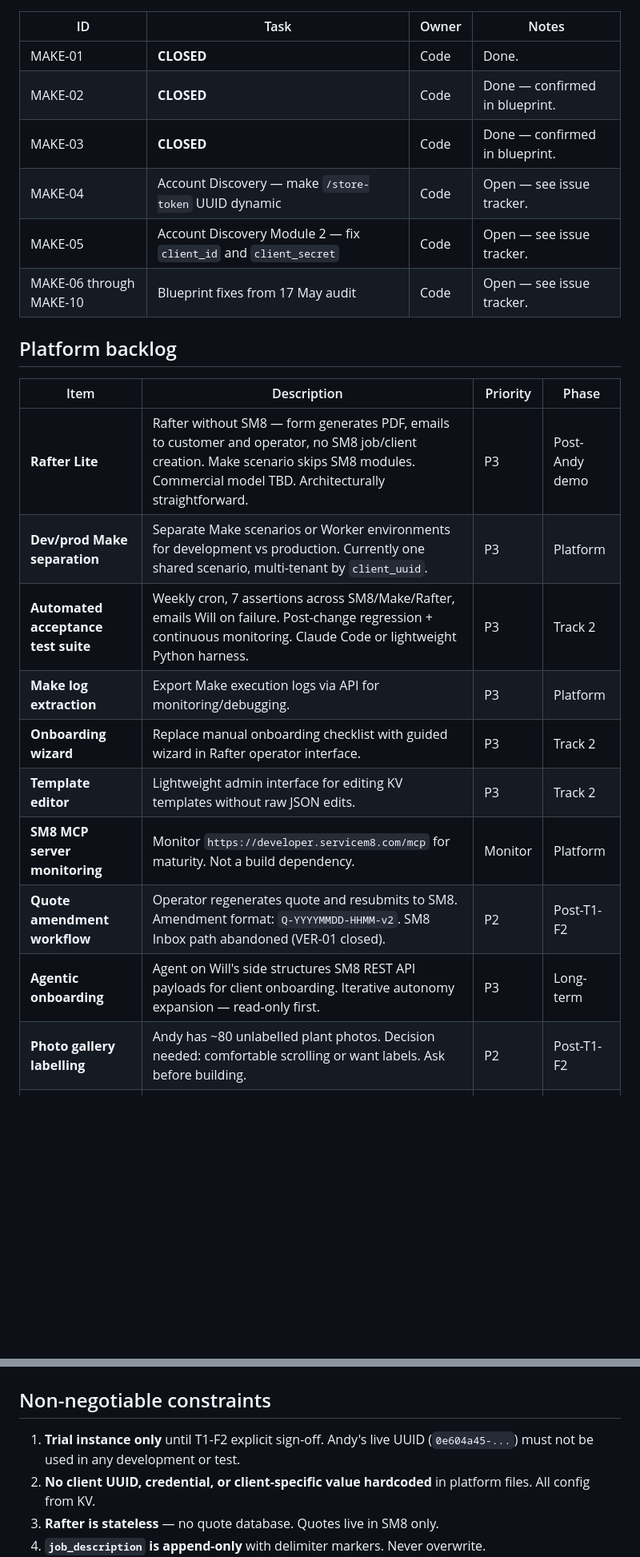
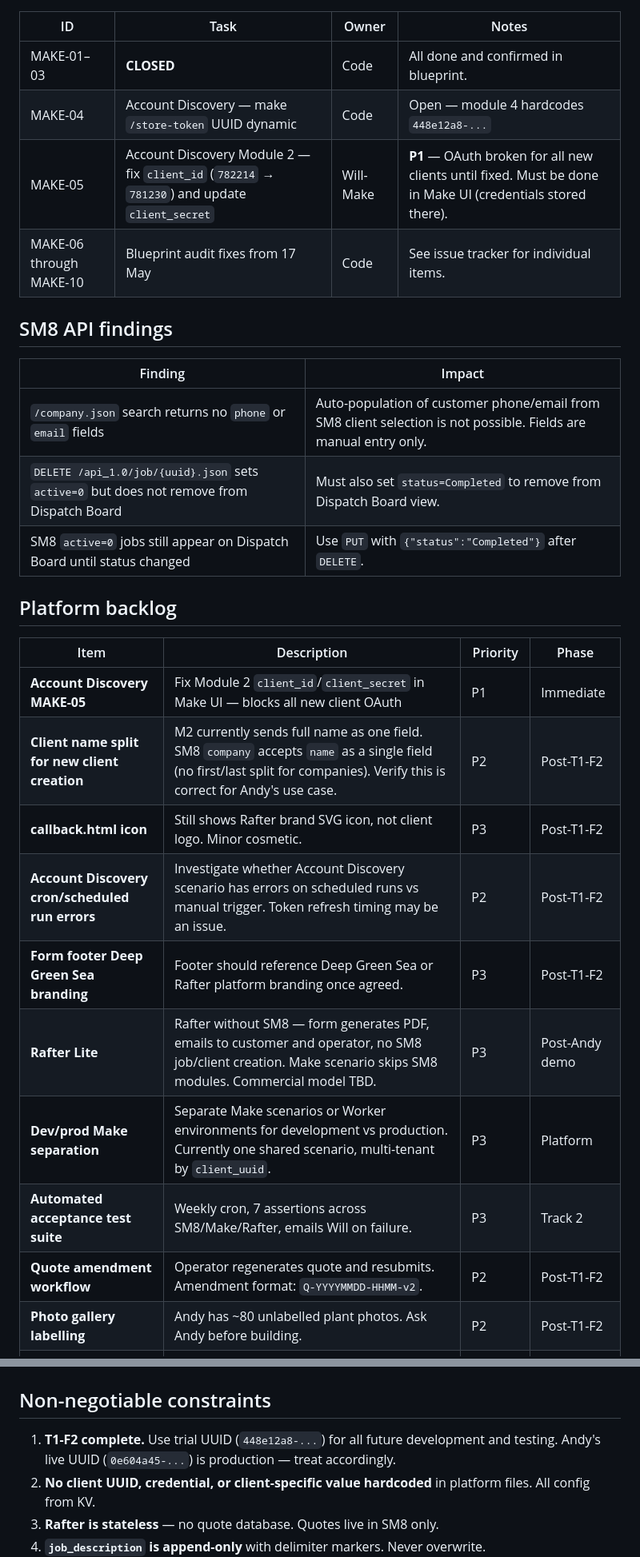
Before and after one commit to shikaishi/Rafter, a Markdown page: CLAUDE.md, 2 parts joined by grey strips. Shown at 80% size. GitHub-like rendering; blank space fills up the shorter version.

```diff
--- a/CLAUDE.md
+++ b/CLAUDE.md
@@ -680,25 +693,31 @@ Items identified but not yet scheduled. All are post-T1-F2 unless noted.
 
 | ID | Task | Owner | Notes |
 |----|------|-------|-------|
-| MAKE-01 | **CLOSED** | Code | Done. |
-| MAKE-02 | **CLOSED** | Code | Done — confirmed in blueprint. |
-| MAKE-03 | **CLOSED** | Code | Done — confirmed in blueprint. |
-| MAKE-04 | Account Discovery — make `/store-token` UUID dynamic | Code | Open — see issue tracker. |
-| MAKE-05 | Account Discovery Module 2 — fix `client_id` and `client_secret` | Code | Open — see issue tracker. |
-| MAKE-06 through MAKE-10 | Blueprint fixes from 17 May audit | Code | Open — see issue tracker. |
+| MAKE-01–03 | **CLOSED** | Code | All done and confirmed in blueprint. |
+| MAKE-04 | Account Discovery — make `/store-token` UUID dynamic | Code | Open — module 4 hardcodes `448e12a8-...` |
+| MAKE-05 | Account Discovery Module 2 — fix `client_id` (`782214` → `781230`) and update `client_secret` | Will-Make | **P1** — OAuth broken for all new clients until fixed. Must be done in Make UI (credentials stored there). |
+| MAKE-06 through MAKE-10 | Blueprint audit fixes from 17 May | Code | See issue tracker for individual items. |
+
+## SM8 API findings
+
+| Finding | Impact |
+|---------|--------|
+| `/company.json` search returns no `phone` or `email` fields | Auto-population of customer phone/email from SM8 client selection is not possible. Fields are manual entry only. |
+| `DELETE /api_1.0/job/{uuid}.json` sets `active=0` but does not remove from Dispatch Board | Must also set `status=Completed` to remove from Dispatch Board view. |
+| SM8 `active=0` jobs still appear on Dispatch Board until status changed | Use `PUT` with `{"status":"Completed"}` after `DELETE`. |
 
 ## Platform backlog
 
 | Item | Description | Priority | Phase |
 |------|-------------|---------|-------|
-| **Rafter Lite** | Rafter without SM8 — form generates PDF, emails to customer and operator, no SM8 job/client creation. Make scenario skips SM8 modules. Commercial model TBD. Architecturally straightforward. | P3 | Post-Andy demo |
+| **Account Discovery MAKE-05** | Fix Module 2 `client_id`/`client_secret` in Make UI — blocks all new client OAuth | P1 | Immediate |
+| **Client name split for new client creation** | M2 currently sends full name as one field. SM8 `company` accepts `name` as a single field (no first/last split for companies). Verify this is correct for Andy's use case. | P2 | Post-T1-F2 |
+| **callback.html icon** | Still shows Rafter brand SVG icon, not client logo. Minor cosmetic. | P3 | Post-T1-F2 |
+| **Account Discovery cron/scheduled run errors** | Investigate whether Account Discovery scenario has errors on scheduled runs vs manual trigger. Token refresh timing may be an issue. | P2 | Post-T1-F2 |
+| **Form footer Deep Green Sea branding** | Footer should reference Deep Green Sea or Rafter platform branding once agreed. | P3 | Post-T1-F2 |
+| **Rafter Lite** | Rafter without SM8 — form generates PDF, emails to customer and operator, no SM8 job/client creation. Make scenario skips SM8 modules. Commercial model TBD. | P3 | Post-Andy demo |
 | **Dev/prod Make separation** | Separate Make scenarios or Worker environments for development vs production. Currently one shared scenario, multi-tenant by `client_uuid`. | P3 | Platform |
-| **Automated acceptance test suite** | Weekly cron, 7 assertions across SM8/Make/Rafter, emails Will on failure. Post-change regression + continuous monitoring. Claude Code or lightweight Python harness. | P3 | Track 2 |
-| **Make log extraction** | Export Make execution logs via API for monitoring/debugging. | P3 | Platform |
-| **Onboarding wizard** | Replace manual onboarding checklist with guided wizard in Rafter operator interface. | P3 | Track 2 |
-| **Template editor** | Lightweight admin interface for editing KV templates without raw JSON edits. | P3 | Track 2 |
-| **SM8 MCP server monitoring** | Monitor `https://developer.servicem8.com/mcp` for maturity. Not a build dependency. | Monitor | Platform |
-| **Quote amendment workflow** | Operator regenerates quote and resubmits to SM8. Amendment format: `Q-YYYYMMDD-HHMM-v2`. SM8 Inbox path abandoned (VER-01 closed). | P2 | Post-T1-F2 |
-| **Agentic onboarding** | Agent on Will's side structures SM8 REST API payloads for client onboarding. Iterative autonomy expansion — read-only first. | P3 | Long-term |
-| **Photo gallery labelling** | Andy has ~80 unlabelled plant photos. Decision needed: comfortable scrolling or want labels. Ask before building. | P2 | Post-T1-F2 |
+| **Automated acceptance test suite** | Weekly cron, 7 assertions across SM8/Make/Rafter, emails Will on failure. | P3 | Track 2 |
+| **Quote amendment workflow** | Operator regenerates quote and resubmits. Amendment format: `Q-YYYYMMDD-HHMM-v2`. | P2 | Post-T1-F2 |
+| **Photo gallery labelling** | Andy has ~80 unlabelled plant photos. Ask Andy before building. | P2 | Post-T1-F2 |
 | **Line item delivery context** | Form presents contextually relevant delivery SKUs based on materials selected. | P2 | Post-T1-F2 |
@@ -801,7 +821,7 @@ All HTTP modules use `Authorization: Bearer {{1.access_token}}`.
 
 ## Non-negotiable constraints
 
-1. **Trial instance only** until T1-F2 explicit sign-off. Andy's live UUID (`0e604a45-...`) must not be used in any development or test.
+1. **T1-F2 complete.** Use trial UUID (`448e12a8-...`) for all future development and testing. Andy's live UUID (`0e604a45-...`) is production — treat accordingly.
 2. **No client UUID, credential, or client-specific value hardcoded** in platform files. All config from KV.
 3. **Rafter is stateless** — no quote database. Quotes live in SM8 only.
 4. **`job_description` is append-only** with delimiter markers. Never overwrite.
```
Also changed, not shown: other parts of CLAUDE.md (+75 -59 lines), docs/client-onboarding-template.md (+14 -0 lines).
